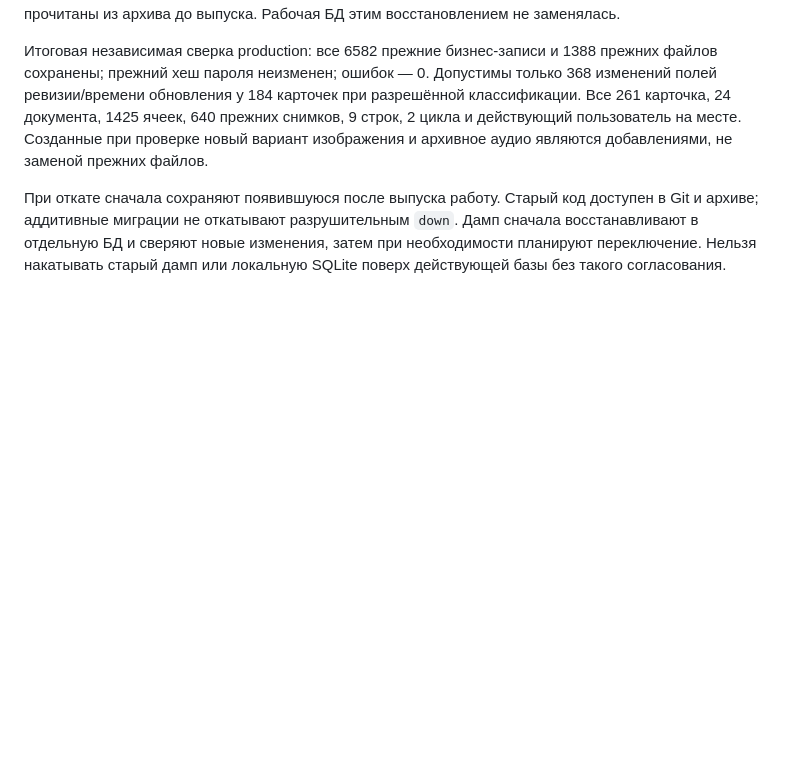
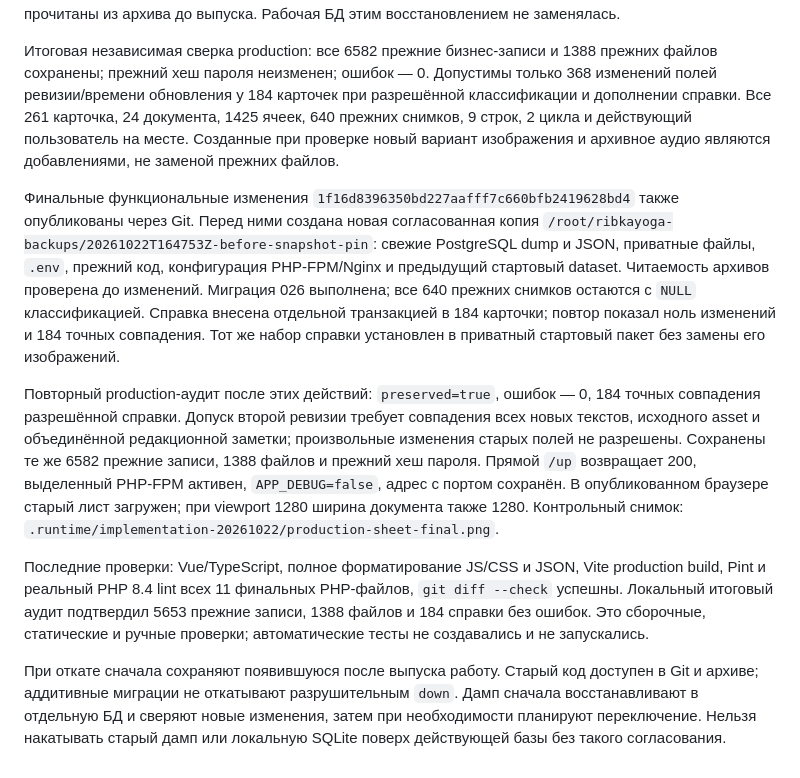
Before and after one commit to Arago666/RibkaYoga, a Markdown page: docs/VERIFICATION.md, the part around the change. Drawn GitHub-style; blank space fills up the shorter version.

Commit message:
Record production release and data preservation audit

```diff
--- a/docs/VERIFICATION.md
+++ b/docs/VERIFICATION.md
@@ -338,10 +338,36 @@ PostgreSQL custom dump, все приватные файлы, `.env`, код п
 Итоговая независимая сверка production: все 6582 прежние бизнес-записи и 1388
 прежних файлов сохранены; прежний хеш пароля неизменен; ошибок — 0. Допустимы
 только 368 изменений полей ревизии/времени обновления у 184 карточек при
-разрешённой классификации. Все 261 карточка, 24 документа, 1425 ячеек,
+разрешённой классификации и дополнении справки. Все 261 карточка, 24 документа, 1425 ячеек,
 640 прежних снимков, 9 строк, 2 цикла и действующий пользователь на месте.
 Созданные при проверке новый вариант изображения и архивное аудио являются
 добавлениями, не заменой прежних файлов.
+
+Финальные функциональные изменения `1f16d8396350bd227aafff7c660bfb2419628bd4`
+также опубликованы через Git. Перед ними создана новая согласованная копия
+`/root/ribkayoga-backups/20261022T164753Z-before-snapshot-pin`: свежие PostgreSQL
+dump и JSON, приватные файлы, `.env`, прежний код, конфигурация PHP-FPM/Nginx и
+предыдущий стартовый dataset. Читаемость архивов проверена до изменений.
+Миграция 026 выполнена; все 640 прежних снимков остаются с `NULL` классификацией.
+Справка внесена отдельной транзакцией в 184 карточки; повтор показал ноль
+изменений и 184 точных совпадения. Тот же набор справки установлен в приватный
+стартовый пакет без замены его изображений.
+
+Повторный production-аудит после этих действий: `preserved=true`, ошибок — 0,
+184 точных совпадения разрешённой справки. Допуск второй ревизии требует
+совпадения всех новых текстов, исходного asset и объединённой редакционной
+заметки; произвольные изменения старых полей не разрешены. Сохранены те же
+6582 прежние записи, 1388 файлов и прежний хеш пароля. Прямой `/up` возвращает
+200, выделенный PHP-FPM активен, `APP_DEBUG=false`, адрес с портом сохранён.
+В опубликованном браузере старый лист загружен; при viewport 1280 ширина
+документа также 1280. Контрольный снимок:
+`.runtime/implementation-20261022/production-sheet-final.png`.
+
+Последние проверки: Vue/TypeScript, полное форматирование JS/CSS и JSON,
+Vite production build, Pint и реальный PHP 8.4 lint всех 11 финальных PHP-файлов,
+`git diff --check` успешны. Локальный итоговый аудит подтвердил 5653 прежние
+записи, 1388 файлов и 184 справки без ошибок. Это сборочные, статические и ручные
+проверки; автоматические тесты не создавались и не запускались.
 
 При откате сначала сохраняют появившуюся после выпуска работу. Старый код
 доступен в Git и архиве; аддитивные миграции не откатывают разрушительным `down`.
```
Also changed, not shown: docs/MODULES.md (+1 -1 lines), 1 other file.
